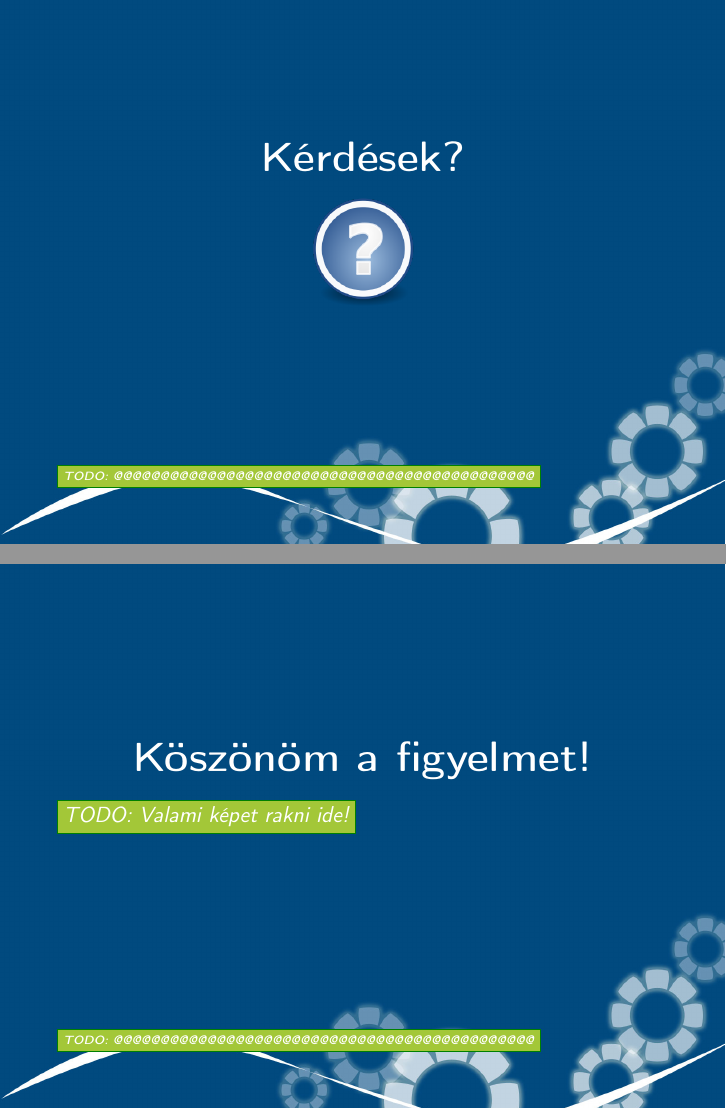
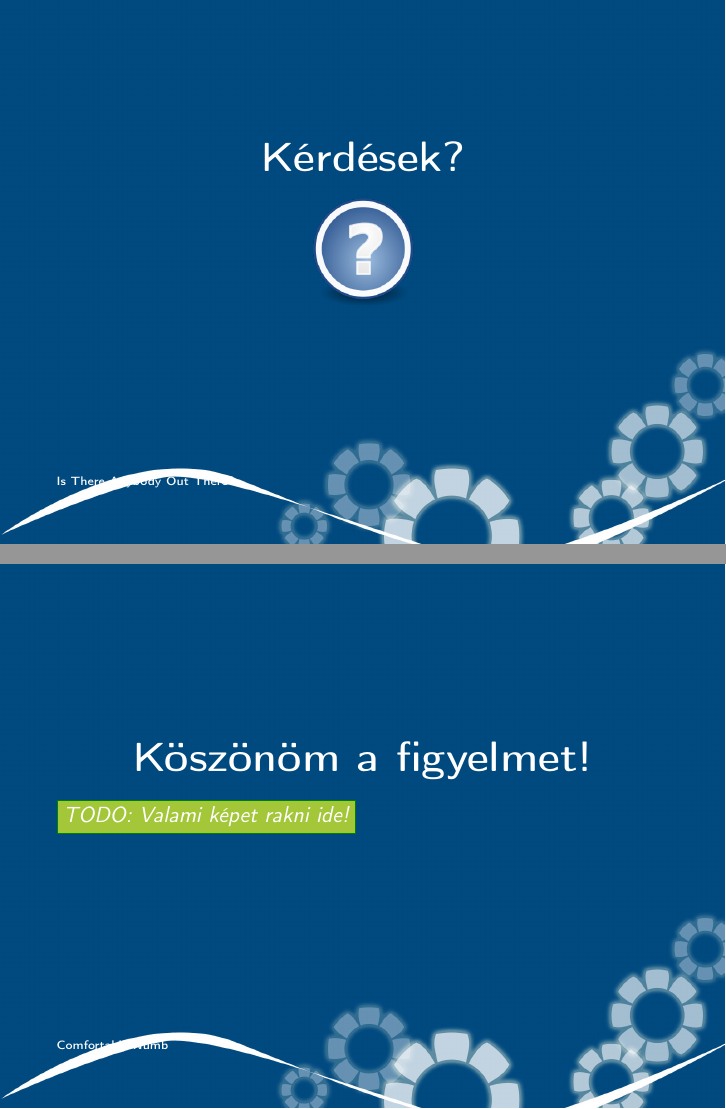
Before and after one commit to reedcourty/szakdolgozat-vedes, LaTeX slides (vedes.tex): pages 10 and 11 of 11, joined at a grey line. Compiled offline with pdfLaTeX.

Commit message:
Néhány diára felkerültek a szokásos címek a footerbe.

```diff
--- a/vedes.tex
+++ b/vedes.tex
@@ -199,7 +199,7 @@
 \end{frame}
 
 \section{Kérdések}
-\setfootline{\todo{@@@@@@@@@@@@@@@@@@@@@@@@@@@@@@@@@@@@@@@@@@@@@}}
+\setfootline{\angolul{Is There Anybody Out There?}}
 \begin{frame}[c]
 \frametitle{}
 \begin{center}
@@ -212,7 +212,7 @@
 \end{frame}
 
 \section{Vége}
-\setfootline{\todo{@@@@@@@@@@@@@@@@@@@@@@@@@@@@@@@@@@@@@@@@@@@@@}}
+\setfootline{\angolul{Comfortably Numb}}
 \begin{frame}[c]
 \frametitle{}
 \begin{center}
```
Also changed, not shown: vedes.tex (2 more changed lines).
